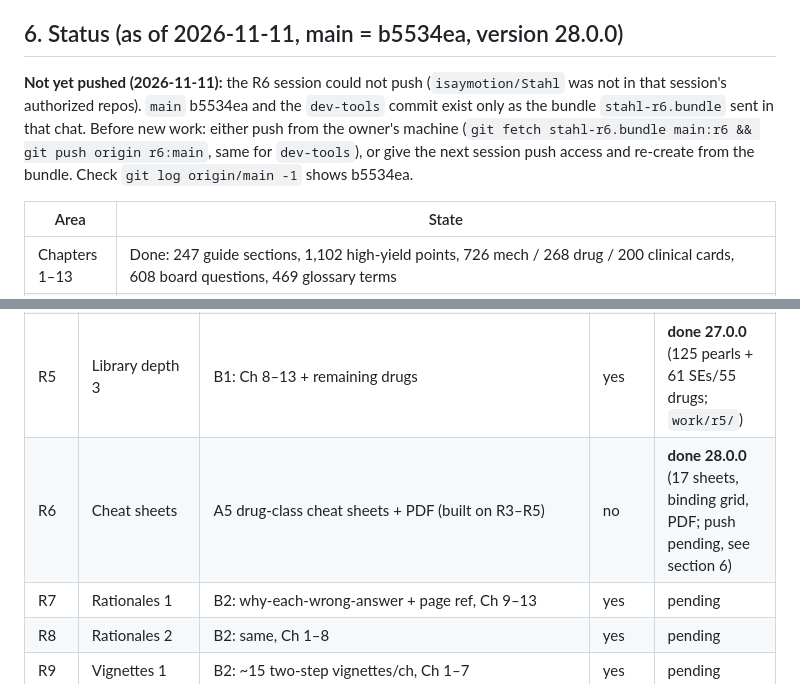
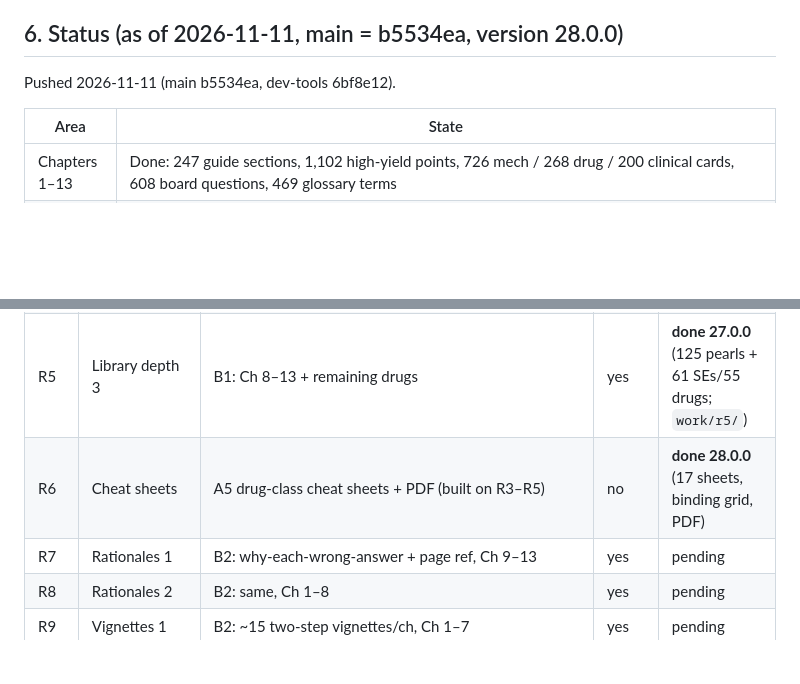
Before and after one commit to isaymotion/Stahl, a Markdown page: HANDOFF.md, 2 parts joined by grey strips. Rendered like a GitHub page; blank space fills up the shorter version.

Commit message:
Handoff: R6 pushed
Co-Authored-By: Claude Opus 5.5 <noreply@anthropic.com>
Claude-Session: https://claude.ai/code/session_01CQ3EHWaamAXhFQsfbkjfXa

```diff
--- a/HANDOFF.md
+++ b/HANDOFF.md
@@ -51,7 +51,7 @@ Publish: `cd stahl && git add -A && git -c user.name="Isabella Navarro" -c user.
 
 ## 6. Status (as of 2026-11-11, main = b5534ea, version 28.0.0)
 
-**Not yet pushed (2026-11-11):** the R6 session could not push (`isaymotion/Stahl` was not in that session's authorized repos). `main` b5534ea and the `dev-tools` commit exist only as the bundle `stahl-r6.bundle` sent in that chat. Before new work: either push from the owner's machine (`git fetch stahl-r6.bundle main:r6 && git push origin r6:main`, same for `dev-tools`), or give the next session push access and re-create from the bundle. Check `git log origin/main -1` shows b5534ea.
+Pushed 2026-11-11 (main b5534ea, dev-tools 6bf8e12).
 
 | Area | State |
 |---|---|
@@ -74,7 +74,7 @@ R7 starting point: B2 wrong-answer rationales for Ch 9–13 board questions (`ca
 | R3 | Library depth 1 | B1: Ch 4–5 drugs (antipsychotics) | yes | **done 25.0.0** (68 pearls/32 drugs; see R3 method below) |
 | R4 | Library depth 2 | B1: Ch 6–7 drugs (mood, antidepressants) | yes | **done 26.0.0** (78 pearls/37 drugs; `work/r4/`) |
 | R5 | Library depth 3 | B1: Ch 8–13 + remaining drugs | yes | **done 27.0.0** (125 pearls + 61 SEs/55 drugs; `work/r5/`) |
-| R6 | Cheat sheets | A5 drug-class cheat sheets + PDF (built on R3–R5) | no | **done 28.0.0** (17 sheets, binding grid, PDF; push pending, see section 6) |
+| R6 | Cheat sheets | A5 drug-class cheat sheets + PDF (built on R3–R5) | no | **done 28.0.0** (17 sheets, binding grid, PDF) |
 | R7 | Rationales 1 | B2: why-each-wrong-answer + page ref, Ch 9–13 | yes | pending |
 | R8 | Rationales 2 | B2: same, Ch 1–8 | yes | pending |
 | R9 | Vignettes 1 | B2: ~15 two-step vignettes/ch, Ch 1–7 | yes | pending |
```
